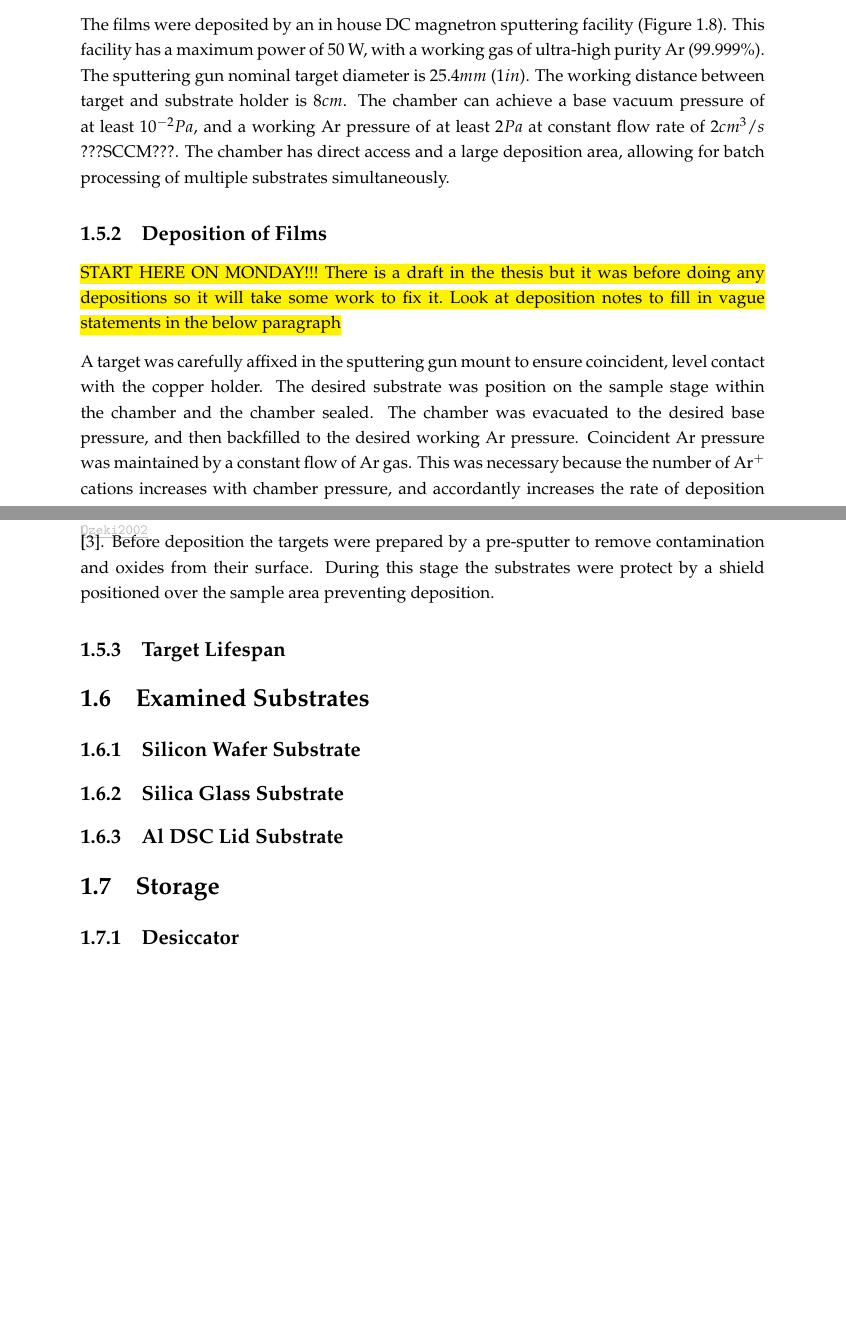
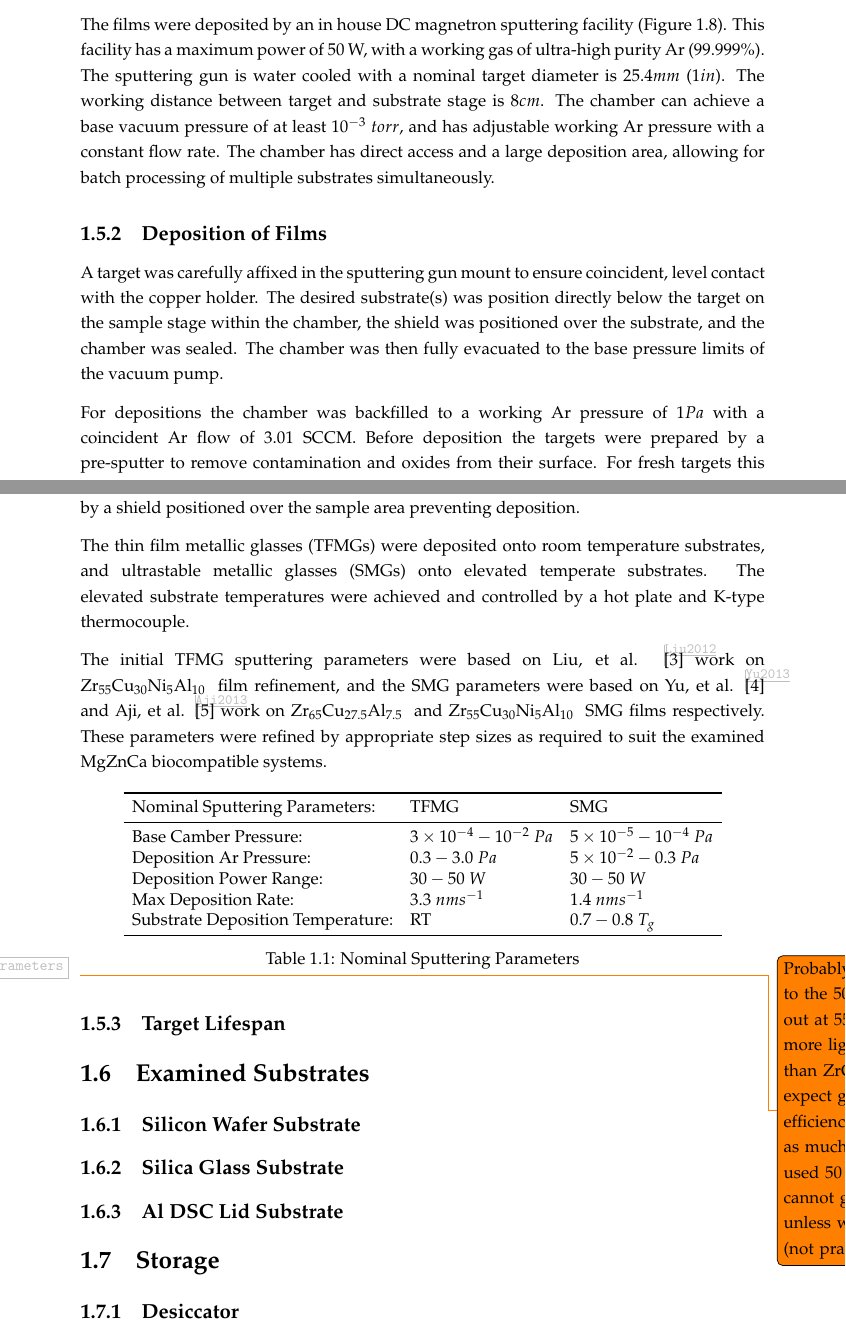
Before and after one commit to PoleScars/Method, a LaTeX thesis (Method.tex): two parts of pages 13 and 15 of 17 before the commit and two parts of pages 13 and 15 of 18 after it, joined at a grey line, cut so that both start at the same text, the shorter picture padded with empty space. Compiled offline with pdfLaTeX.

Commit message:
Depositions - working on draft section

```diff
--- a/Method.tex
+++ b/Method.tex
@@ -211,7 +211,7 @@ The target were progressively manually polished as detailed in Section \ref{sec:
 Film \MgZnCa~ samples were produced for comparison to bulk samples. These were produced by \acrshort{dc} magnetron sputtering.
 
 \subsection{DC Magnetron Sputtering}
-The films were deposited by an in house \acrshort{dc} magnetron sputtering facility (Figure \ref{fig:CaoSputtering}). This facility has a maximum power of 50 W, with a working gas of ultra-high purity Ar (99.999\%). The sputtering gun nominal target diameter is $25.4 mm$ ($1 in$). The working distance between target and substrate holder is $8 cm$. The chamber can achieve a base vacuum pressure of at least $10^{-2} Pa$, and a working Ar pressure of at least $2 Pa$ at constant flow rate of $2 cm^{3}/s$ ???\acrshort{sccm}???. The chamber has direct access and a large deposition area, allowing for batch processing of multiple substrates simultaneously.
+The films were deposited by an in house \acrshort{dc} magnetron sputtering facility (Figure \ref{fig:CaoSputtering}). This facility has a maximum power of 50 W, with a working gas of ultra-high purity Ar (99.999\%). The sputtering gun is water cooled with a nominal target diameter is $25.4 mm$ ($1 in$). The working distance between target and substrate stage is $8 cm$. The chamber can achieve a base vacuum pressure of at least $10^{-3}~ torr$, and has adjustable working Ar pressure with a constant flow rate. The chamber has direct access and a large deposition area, allowing for batch processing of multiple substrates simultaneously.
 
 %single image
 \begin{figure}[htbp]
@@ -222,9 +222,35 @@ The films were deposited by an in house \acrshort{dc} magnetron sputtering facil
 \end{figure}
 
 \subsection{Deposition of Films}
-\hl{START HERE ON MONDAY!!! There is a draft in the thesis but it was before doing any depositions so it will take some work to fix it. Look at deposition notes to fill in vague statements in the below paragraph}
+A target was carefully affixed in the sputtering gun mount to ensure coincident, level contact with the copper holder. The desired substrate(s) was position directly below the target on the sample stage within the chamber, the shield was positioned over the substrate, and the chamber was sealed. The chamber was then fully evacuated to the base pressure limits of the vacuum pump.
 
-A target was carefully affixed in the sputtering gun mount to ensure coincident, level contact with the copper holder. The desired substrate was position on the sample stage within the chamber and the chamber sealed. The chamber was evacuated to the desired base pressure, and then backfilled to the desired working Ar pressure. Coincident Ar pressure was maintained by a constant flow of Ar gas. This was necessary because the number of Ar$^{+}$ cations increases with chamber pressure, and accordantly increases the rate of deposition \cite{Ozeki2002}. Before deposition the targets were prepared by a pre-sputter to remove contamination and oxides from their surface. During this stage the substrates were protect by a shield positioned over the sample area preventing deposition.
+For depositions the chamber was backfilled to a working Ar pressure of $1Pa$ with a coincident Ar flow of $3.01$ \acrshort{sccm}. Before deposition the targets were prepared by a pre-sputter to remove contamination and oxides from their surface. For fresh targets this was 5 minutes, for used targets it was 1 minute. During this stage the substrates were protect by a shield positioned over the sample area preventing deposition.
+
+
+The \glspl{tfmg} were deposited onto room temperature substrates, and \glspl{smg} onto elevated temperate substrates. The elevated substrate temperatures were achieved and controlled by a hot plate and K-type thermocouple.
+
+The initial \gls{tfmg} sputtering parameters were based on Liu, et al. \cite{Liu2012} work on \ZrCuNiAl~ film refinement, and the \gls{smg} parameters were based on Yu, et al. \cite{Yu2013} and Aji, et al. \cite{Aji2013} work on \ZrCuAl~ and \ZrCuNiAl~ \gls{smg} films respectively. These parameters were refined by appropriate step sizes as required to suit the examined MgZnCa biocompatible systems.
+
+%table
+\begin{table}[h]
+	\centering
+	\begin{tabular}{ l l l }
+		\toprule
+		Nominal Sputtering Parameters: & \acrshort{tfmg} & \acrshort{smg} \\
+		\midrule
+		Base Camber Pressure: & $3 \times 10^{-4} - 10^{-2}~ Pa$ & $5 \times 10^{-5} - 10^{-4}~ Pa$ \\
+		Deposition Ar Pressure:	& $0.3 - 3.0~ Pa$ & $5\times 10^{-2} - 0.3~ Pa$\\
+		Deposition Power Range:	& $30 - 50~ W$ & $30 - 50~ W$\\
+		Max Deposition Rate: & $3.3~ nm s^{-1}$ & $1.4~ nm s^{-1}$ \\
+		Substrate Deposition Temperature: & \acrshort{rt} & $0.7 - 0.8$ \acrshort{Tg} \\
+		\bottomrule
+	\end{tabular}
+	\caption{Nominal Sputtering Parameters}
+	\label{tab:NomSputterParameters}
+\end{table} \todo{Probably will be much closer to the 50 W end (Jake topped out at 55 W).
+	MgCaZn has more light elements near Ar than ZrCuNiAl.
+	Therefore expect greater deposition efficiencies and to not require as much power.
+	ZrCuNiAl used 50 – 150 W, but we cannot get power that high unless we use 3 inch targets (not practical).}
 
 \subsection{Target Lifespan}
 
```
Also changed, not shown: Method.bbl, 5 other files.
